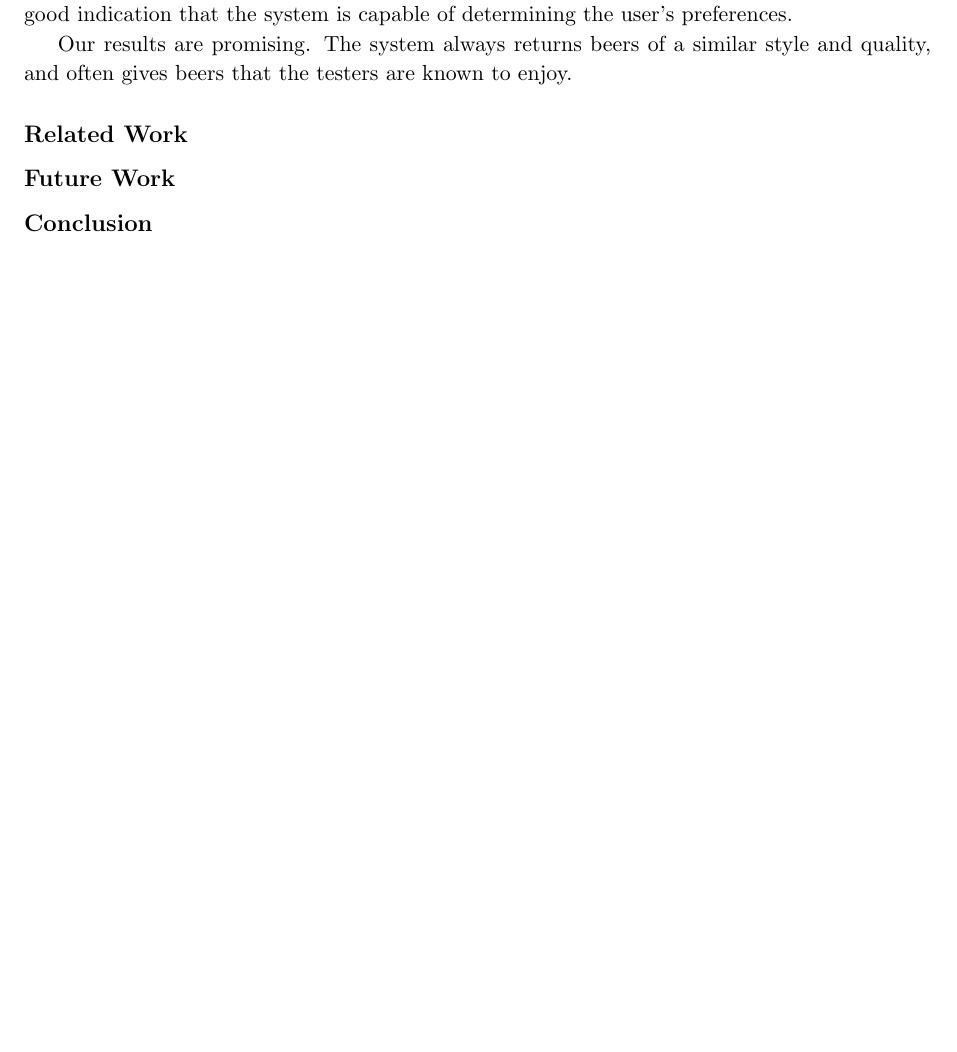
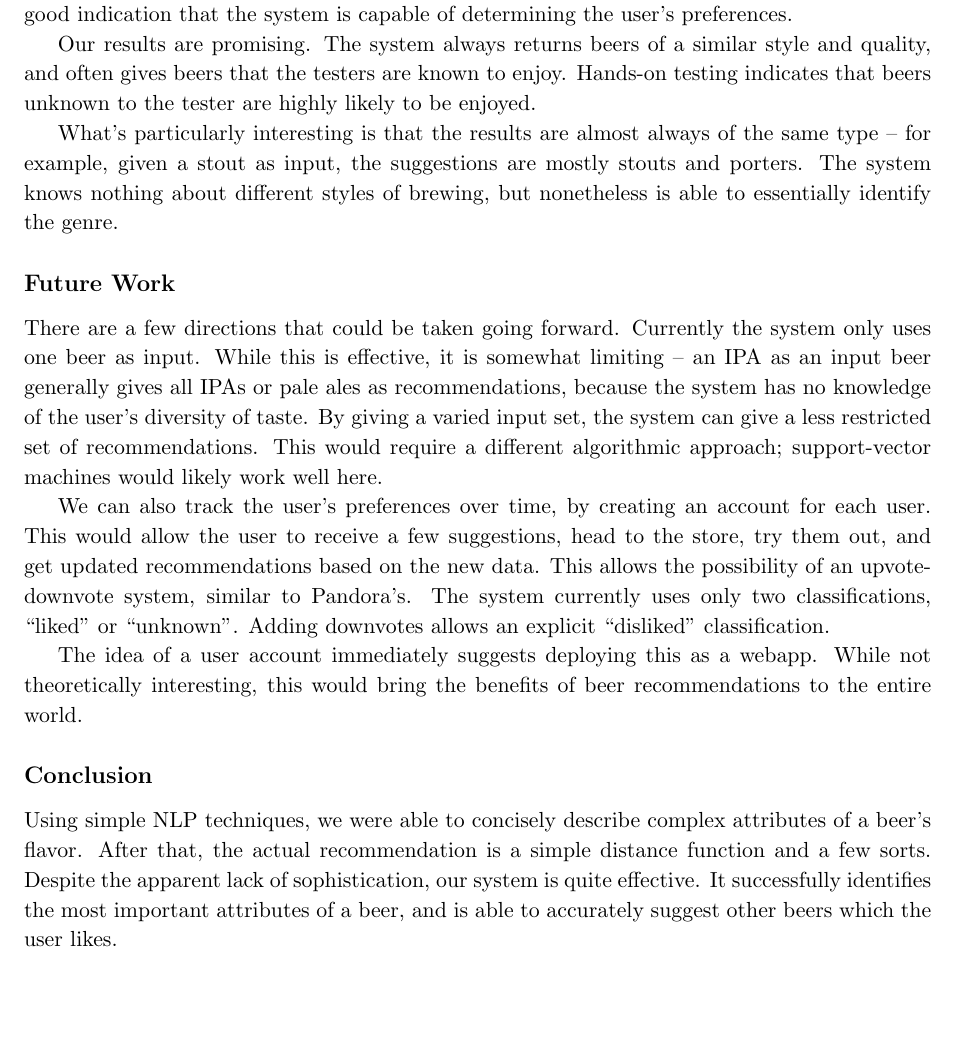
Before and after one commit to peter-fogg/bee.rs, a LaTeX document (report/report.tex): part of page 3 of 3, cut so that both start at the same text. Compiled offline with pdfLaTeX.

Commit message:
Only report 20 similar beer names, and conclusion of report.

```diff
--- a/report/report.tex
+++ b/report/report.tex
@@ -59,10 +59,15 @@ The system is broken up into three parts -- data collection, data processing, an
 \subsection*{Evaluation}
 Given that beer preferences are an entirely subjective matter, we used a qualitative approach to our testing. When prompted with a beer that the user likes, the system should respond with similar beers. Better yet, the results should contain other beers that the user likes -- this is a good indication that the system is capable of determining the user's preferences.
 
-Our results are promising. The system always returns beers of a similar style and quality, and often gives beers that the testers are known to enjoy.
-\subsection*{Related Work}
+Our results are promising. The system always returns beers of a similar style and quality, and often gives beers that the testers are known to enjoy. Hands-on testing indicates that beers unknown to the tester are highly likely to be enjoyed.
 
+What's particularly interesting is that the results are almost always of the same type -- for example, given a stout as input, the suggestions are mostly stouts and porters. The system knows nothing about different styles of brewing, but nonetheless is able to essentially identify the genre.
 \subsection*{Future Work}
+There are a few directions that could be taken going forward. Currently the system only uses one beer as input. While this is effective, it is somewhat limiting -- an IPA as an input beer generally gives all IPAs or pale ales as recommendations, because the system has no knowledge of the user's diversity of taste. By giving a varied input set, the system can give a less restricted set of recommendations. This would require a different algorithmic approach; support-vector machines would likely work well here.
 
+We can also track the user's preferences over time, by creating an account for each user. This would allow the user to receive a few suggestions, head to the store, try them out, and get updated recommendations based on the new data. This allows the possibility of an upvote-downvote system, similar to Pandora's. The system currently uses only two classifications, ``liked'' or ``unknown''. Adding downvotes allows an explicit ``disliked'' classification.
+
+The idea of a user account immediately suggests deploying this as a webapp. While not theoretically interesting, this would bring the benefits of beer recommendations to the entire world.
 \subsection*{Conclusion}
+Using simple NLP techniques, we were able to concisely describe complex attributes of a beer's flavor. After that, the actual recommendation is a simple distance function and a few sorts. Despite the apparent lack of sophistication, our system is quite effective. It successfully identifies the most important attributes of a beer, and is able to accurately suggest other beers which the user likes.
 \end{document}
```
Also changed, not shown: 1 other file.
